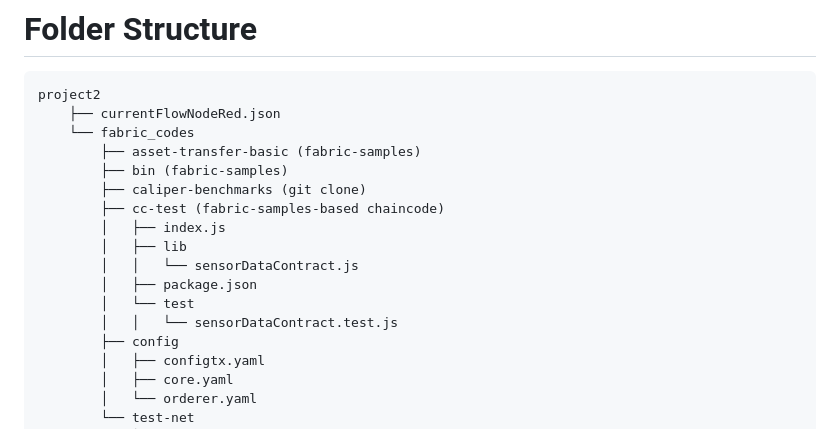
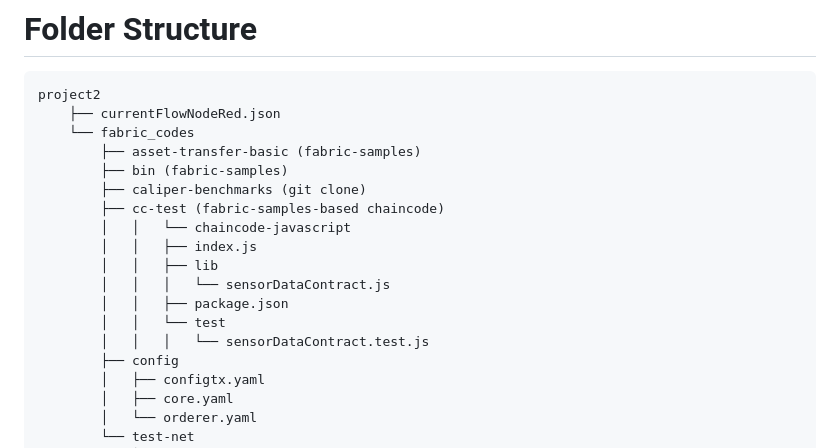
Before and after one commit to gpodc/latest-dp2-fabric, a Markdown page: README.md, the part around the change. Drawn GitHub-style.

```diff
--- a/README.md
+++ b/README.md
@@ -20,12 +20,13 @@ https://docs.google.com/document/d/1W3BzemJl1a7c2f5ipRRvOEGInFUlwXuDTt7zwUlAujY/
             ├── bin (fabric-samples)
             ├── caliper-benchmarks (git clone)
             ├── cc-test (fabric-samples-based chaincode)
-            │   ├── index.js
-            │   ├── lib
-            │   │   └── sensorDataContract.js
-            │   ├── package.json
-            │   └── test
-            │   │   └── sensorDataContract.test.js
+            │   │   └── chaincode-javascript
+            │   │   ├── index.js
+            │   │   ├── lib
+            │   │   │   └── sensorDataContract.js
+            │   │   ├── package.json
+            │   │   └── test
+            │   │   │   └── sensorDataContract.test.js
             ├── config
             │   ├── configtx.yaml
             │   ├── core.yaml
```
